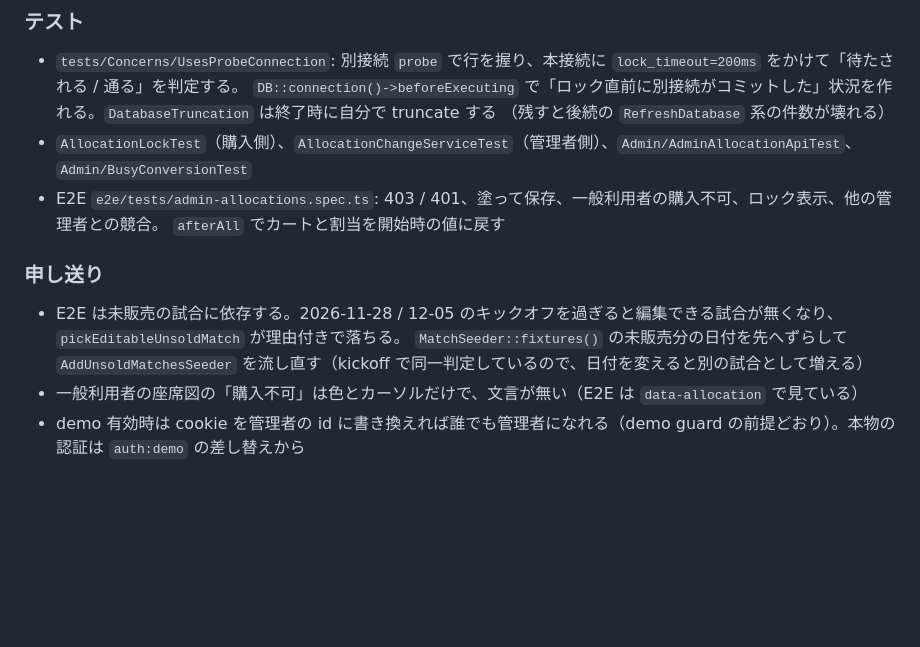
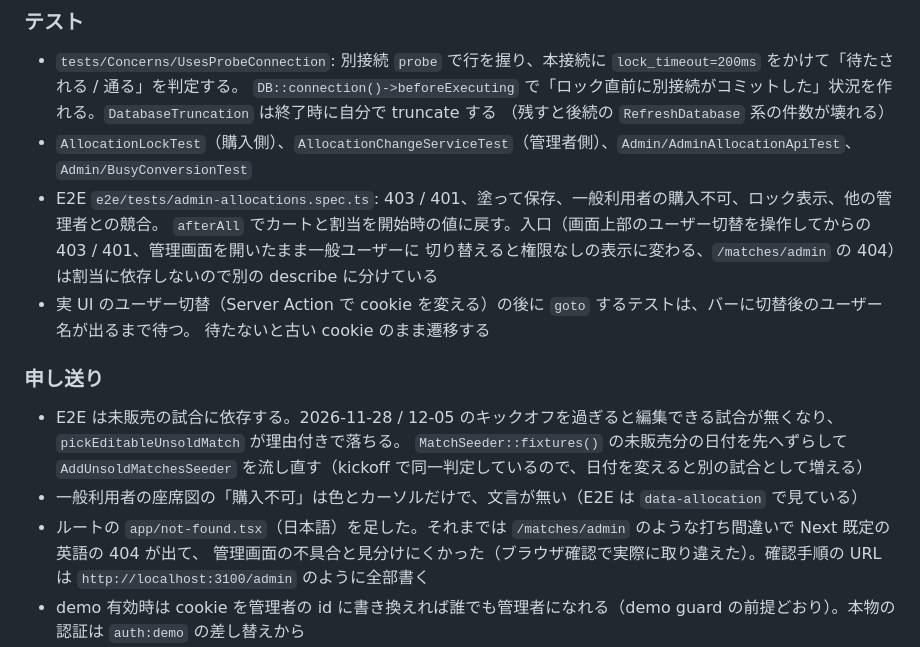
Before and after one commit to macchi23/penusta-ticket, a Markdown page: docs/dev-notes.md, the part around the change. Rendered like a GitHub page; blank space fills up the shorter version.

Commit message:
docs: 404 ページと入口 E2E の申し送り、ハーネス台帳を追記する
Co-Authored-By: Claude Opus 5.5 <noreply@anthropic.com>

```diff
--- a/docs/dev-notes.md
+++ b/docs/dev-notes.md
@@ -264,13 +264,18 @@ docker compose exec app php artisan db:seed --class=AddUnsoldMatchesSeeder  #
   （残すと後続の `RefreshDatabase` 系の件数が壊れる）
 - `AllocationLockTest`（購入側）、`AllocationChangeServiceTest`（管理者側）、`Admin/AdminAllocationApiTest`、`Admin/BusyConversionTest`
 - E2E `e2e/tests/admin-allocations.spec.ts`: 403 / 401、塗って保存、一般利用者の購入不可、ロック表示、他の管理者との競合。
-  `afterAll` でカートと割当を開始時の値に戻す
+  `afterAll` でカートと割当を開始時の値に戻す。入口（画面上部のユーザー切替を操作してからの 403 / 401、管理画面を開いたまま一般ユーザーに
+  切り替えると権限なしの表示に変わる、`/matches/admin` の 404）は割当に依存しないので別の describe に分けている
+- 実 UI のユーザー切替（Server Action で cookie を変える）の後に `goto` するテストは、バーに切替後のユーザー名が出るまで待つ。
+  待たないと古い cookie のまま遷移する
 
 ### 申し送り
 
 - E2E は未販売の試合に依存する。2026-11-28 / 12-05 のキックオフを過ぎると編集できる試合が無くなり、`pickEditableUnsoldMatch` が理由付きで落ちる。
   `MatchSeeder::fixtures()` の未販売分の日付を先へずらして `AddUnsoldMatchesSeeder` を流し直す（kickoff で同一判定しているので、日付を変えると別の試合として増える）
 - 一般利用者の座席図の「購入不可」は色とカーソルだけで、文言が無い（E2E は `data-allocation` で見ている）
+- ルートの `app/not-found.tsx`（日本語）を足した。それまでは `/matches/admin` のような打ち間違いで Next 既定の英語の 404 が出て、
+  管理画面の不具合と見分けにくかった（ブラウザ確認で実際に取り違えた）。確認手順の URL は `http://localhost:3100/admin` のように全部書く
 - demo 有効時は cookie を管理者の id に書き換えれば誰でも管理者になれる（demo guard の前提どおり）。本物の認証は `auth:demo` の差し替えから
 - CORS は `CORS_ALLOWED_ORIGINS`（既定 `http://localhost:3100`）に限定した。ブラウザから API を直接呼ぶ箇所は無い
 - `{match}` / `{block}` は `Route::pattern` で数値に限定している（非数値は 404）
```
Also changed, not shown: docs/harness-backlog.md (+2 -0 lines).
